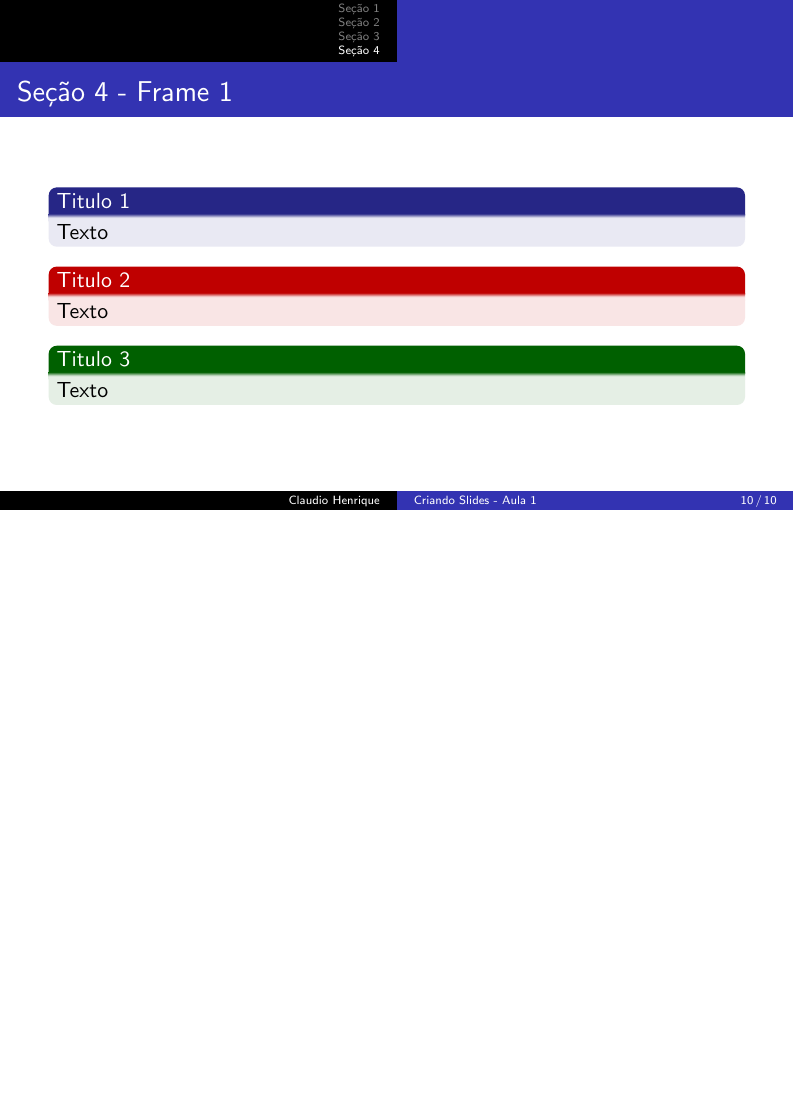
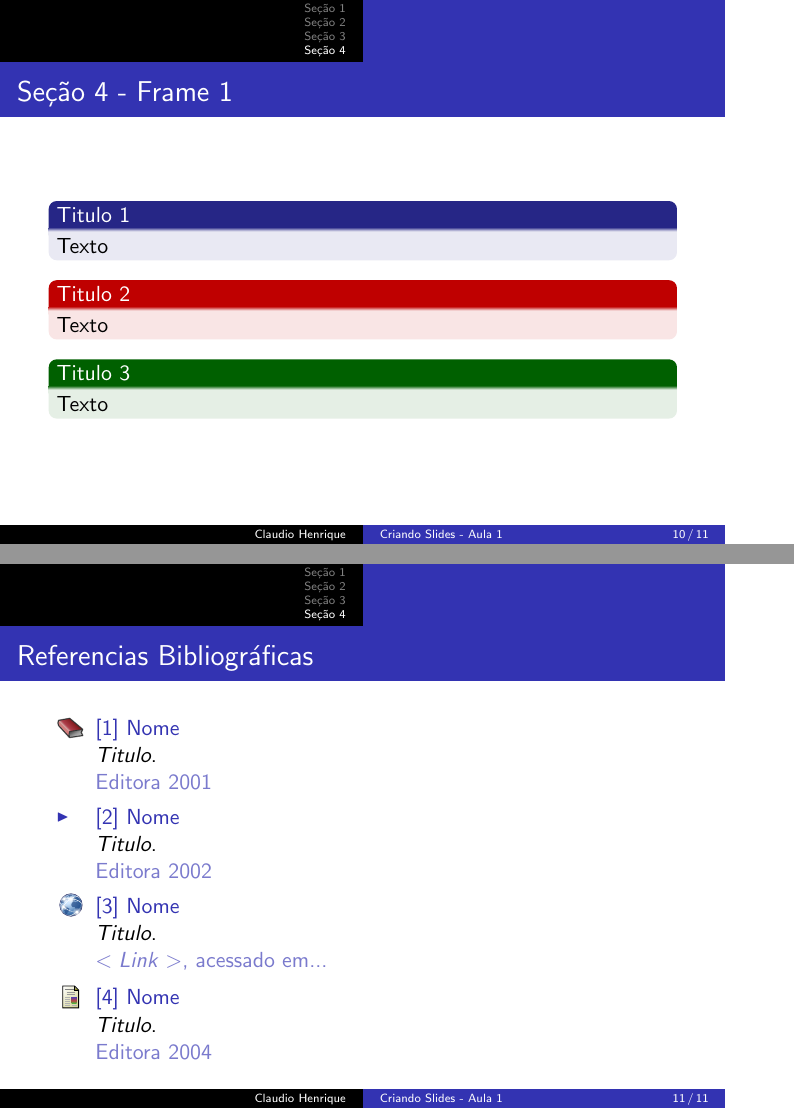
Before and after one commit to cHenrique0/learning-latex, LaTeX slides (classes/Slides/main.tex): page 12 of 12 before the commit and pages 12 and 13 of 13 after it, the two joined at a grey line, the shorter picture padded with empty space. Compiled offline with pdfLaTeX.

Commit message:
making bibliography

```diff
--- a/classes/Slides/main.tex
+++ b/classes/Slides/main.tex
@@ -1,6 +1,6 @@
-% ratio - 1610, 149, 54, 43, 32. Padrão: 43
+% aspectratio - 1610, 149, 54, 43, 32. Padrão: 43
 % tamanho da fonte - 8pt, 9pt, 10pt, 11pt(padrão), 12pt, 14pt, 17pt, 20pt
-\documentclass[aspectratio=149]{beamer}
+\documentclass[]{beamer}
 
 % Tema do slide
 \usetheme{Copenhagen}
@@ -117,4 +117,30 @@
 			Texto
 		\end{exampleblock}
 	\end{frame}
+
+% Referencias Bibliográficas
+\begin{frame}{Referencias Bibliográficas}
+	\begin{thebibliography}{4} % 4 é a quantidade de referencias
+		\beamertemplatebookbibitems % marcador de livro
+		\bibitem{sobrenome} [1] Nome
+		\newblock{\em Titulo}.
+		\newblock{Editora $2001$}
+
+		\setbeamertemplate{bibliography item}[triangle] % marcador triangulo
+		\bibitem{sobrenome} [2] Nome
+		\newblock{\em Titulo}.
+		\newblock{Editora $2002$}
+
+		\beamertemplateonlinebibitems % marcador de internet
+		\bibitem{sobrenome} [3] Nome
+		\newblock{\em Titulo}.
+		\newblock{$<Link>$, acessado em...}
+
+		\beamertemplatearticlebibitems % marcador de artigo
+		\bibitem{sobrenome} [4] Nome
+		\newblock{\em Titulo}.
+		\newblock{Editora $2004$}
+	\end{thebibliography}
+\end{frame}
+
 \end{document}
```
Also changed, not shown: classes/Slides/main.pdf.
